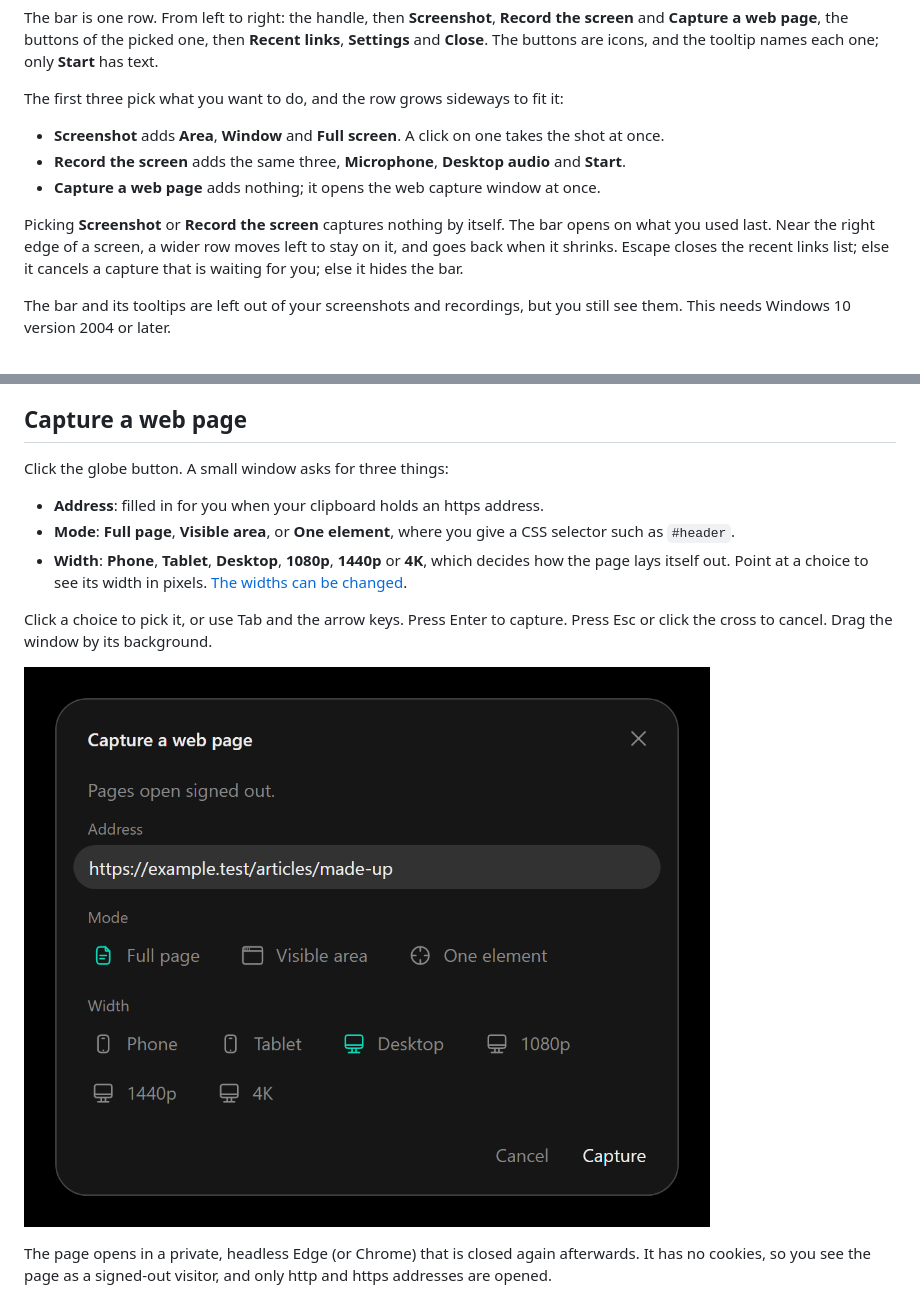
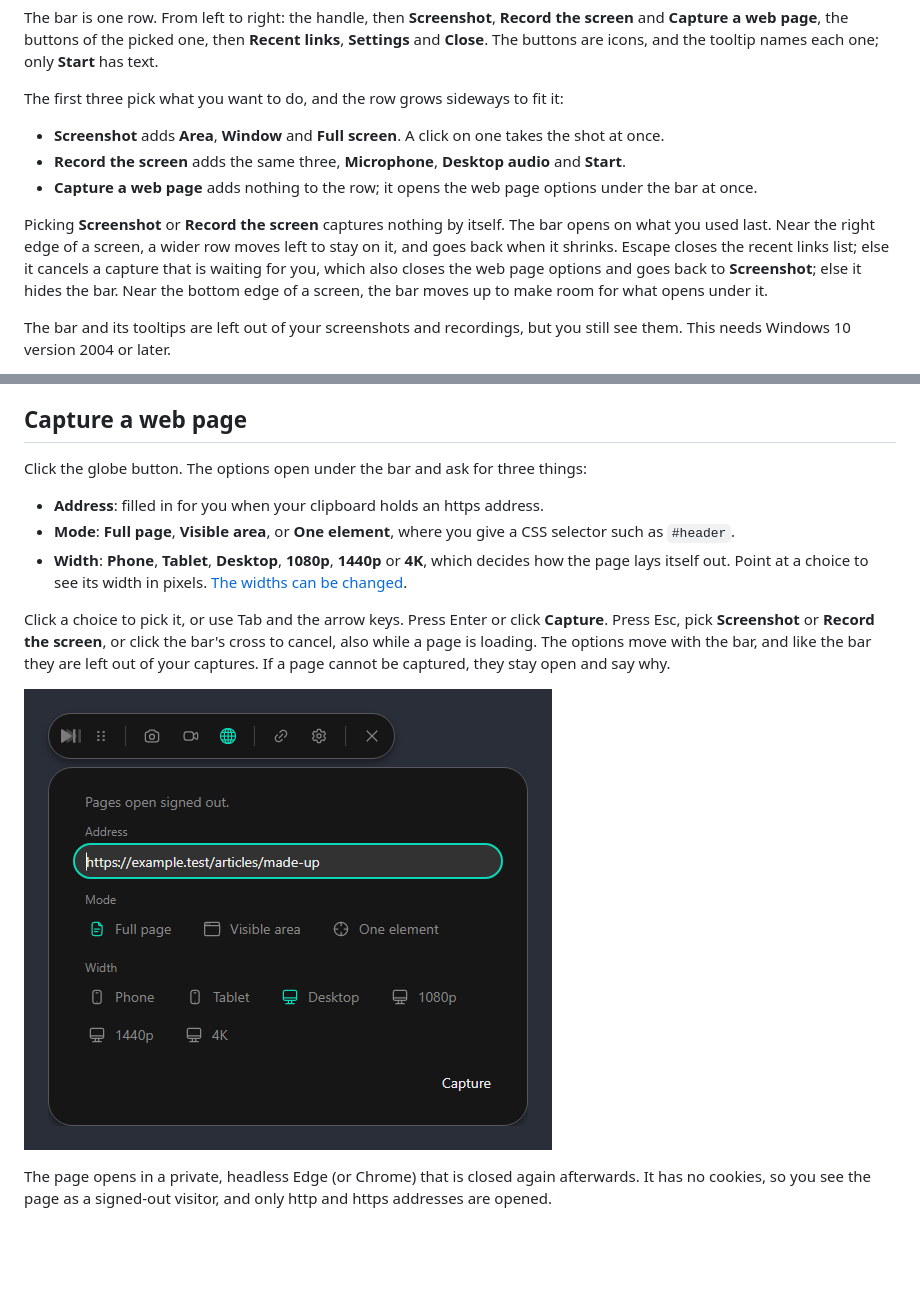
Before and after one commit to NoMercyLabs/nomercy-share, a Markdown page: README.md, 2 parts joined by grey strips. Drawn GitHub-style; pictures changed too: docs/images/web-page-capture.png; blank space fills up the shorter version.

Commit message:
docs(web): describe the web panel under the bar and refresh its picture

```diff
--- a/README.md
+++ b/README.md
@@ -29,9 +29,9 @@ The first three pick what you want to do, and the row grows sideways to fit it:
 
 - **Screenshot** adds **Area**, **Window** and **Full screen**. A click on one takes the shot at once.
 - **Record the screen** adds the same three, **Microphone**, **Desktop audio** and **Start**.
-- **Capture a web page** adds nothing; it opens the web capture window at once.
+- **Capture a web page** adds nothing to the row; it opens the web page options under the bar at once.
 
-Picking **Screenshot** or **Record the screen** captures nothing by itself. The bar opens on what you used last. Near the right edge of a screen, a wider row moves left to stay on it, and goes back when it shrinks. Escape closes the recent links list; else it cancels a capture that is waiting for you; else it hides the bar.
+Picking **Screenshot** or **Record the screen** captures nothing by itself. The bar opens on what you used last. Near the right edge of a screen, a wider row moves left to stay on it, and goes back when it shrinks. Escape closes the recent links list; else it cancels a capture that is waiting for you, which also closes the web page options and goes back to **Screenshot**; else it hides the bar. Near the bottom edge of a screen, the bar moves up to make room for what opens under it.
 
 The bar and its tooltips are left out of your screenshots and recordings, but you still see them. This needs Windows 10 version 2004 or later.
 
@@ -88,15 +88,15 @@ Sound is off until you turn it on. **Desktop audio** is what your speakers play
 
 ## Capture a web page
 
-Click the globe button. A small window asks for three things:
+Click the globe button. The options open under the bar and ask for three things:
 
 - **Address**: filled in for you when your clipboard holds an https address.
 - **Mode**: **Full page**, **Visible area**, or **One element**, where you give a CSS selector such as `#header`.
 - **Width**: **Phone**, **Tablet**, **Desktop**, **1080p**, **1440p** or **4K**, which decides how the page lays itself out. Point at a choice to see its width in pixels. [The widths can be changed](docs/settings-file.md#web-page-capture).
 
-Click a choice to pick it, or use Tab and the arrow keys. Press Enter to capture. Press Esc or click the cross to cancel. Drag the window by its background.
+Click a choice to pick it, or use Tab and the arrow keys. Press Enter or click **Capture**. Press Esc, pick **Screenshot** or **Record the screen**, or click the bar's cross to cancel, also while a page is loading. The options move with the bar, and like the bar they are left out of your captures. If a page cannot be captured, they stay open and say why.
 
-![The Capture a web page window: a title with a cross, the address https://example.test/articles/made-up, a row of Mode choices with Full page picked, six Width choices on two lines with Desktop picked, and Cancel and Capture.](docs/images/web-page-capture.png)
+![The bar in web page mode with its options joined under it: the line "Pages open signed out.", the address https://example.test/articles/made-up, a row of Mode choices with Full page picked, six Width choices on two lines with Desktop picked, and Capture.](docs/images/web-page-capture.png)
 
 The page opens in a private, headless Edge (or Chrome) that is closed again afterwards. It has no cookies, so you see the page as a signed-out visitor, and only http and https addresses are opened.
 
```
Also changed, not shown: docs/development.md (+1 -1 lines).
